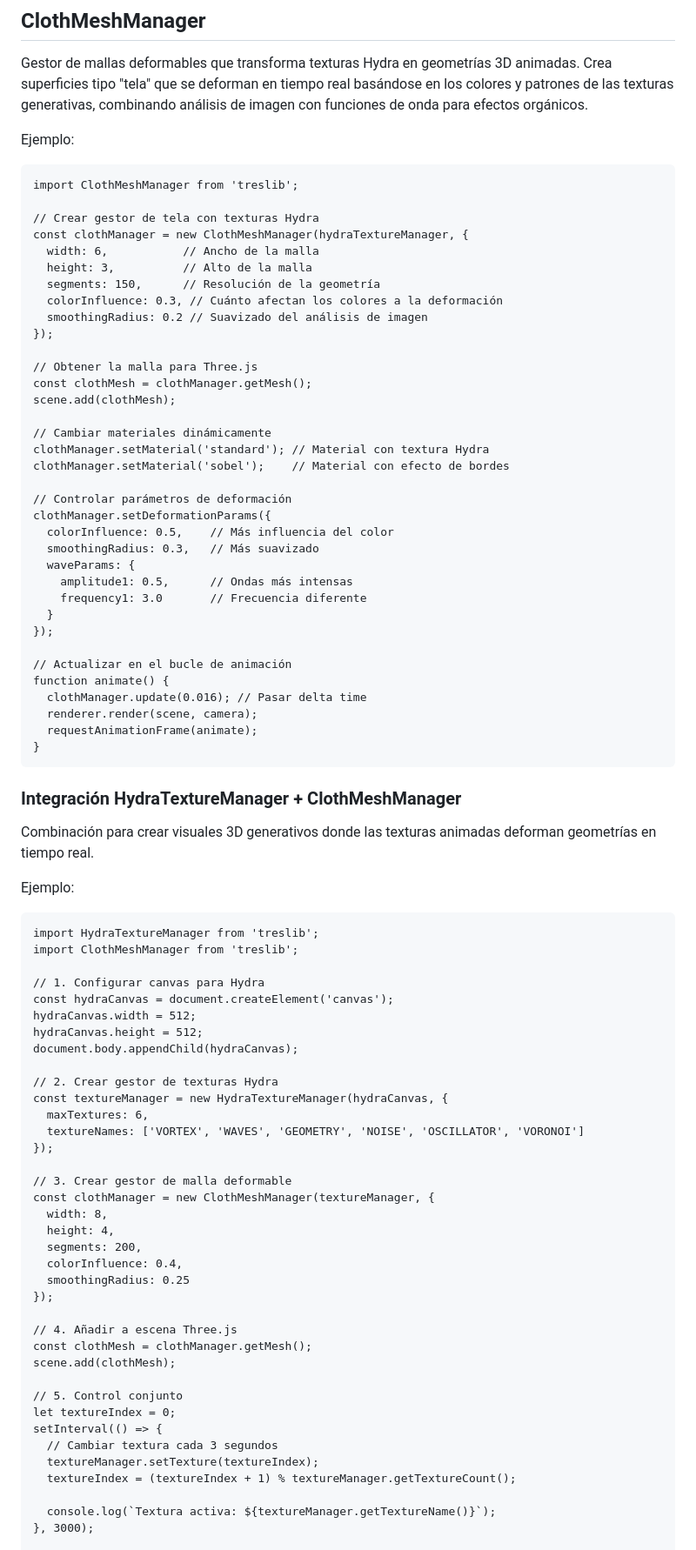
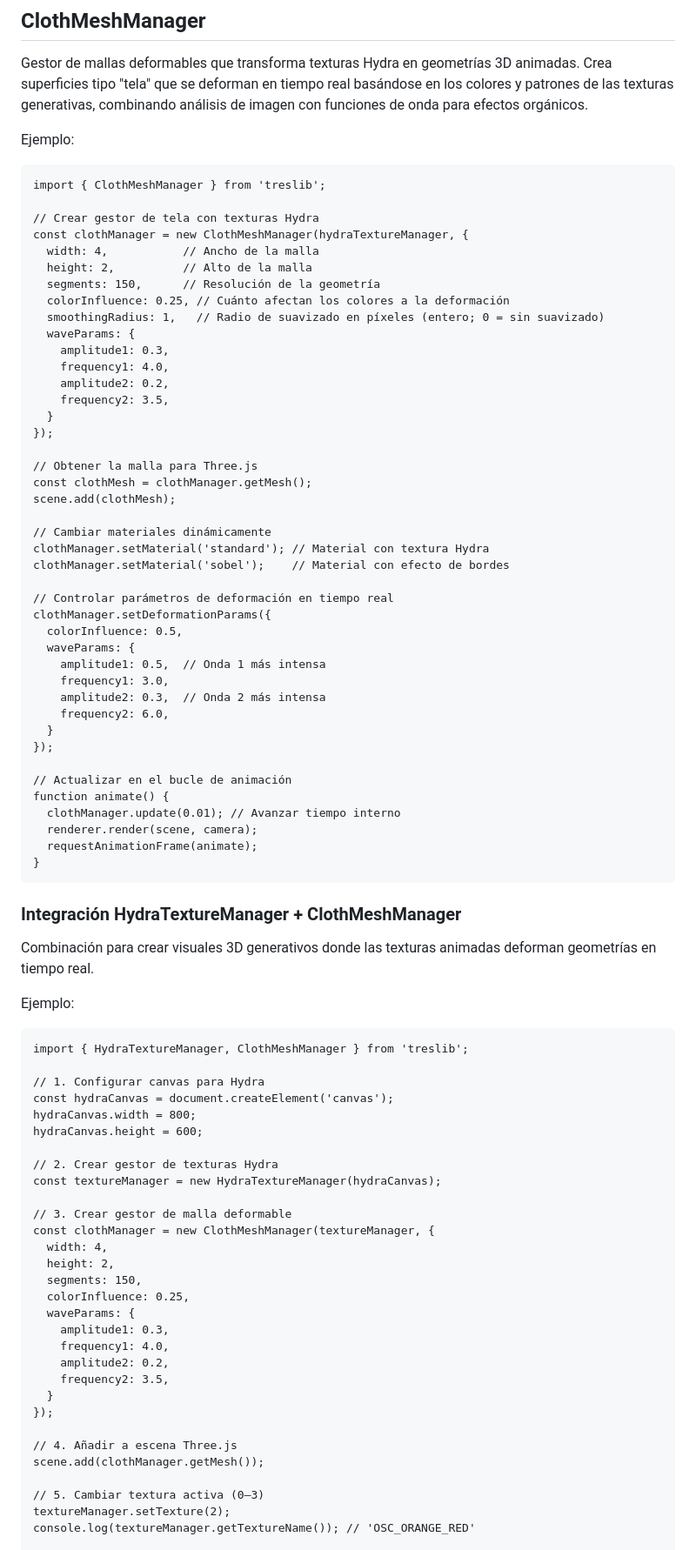
Before and after one commit to EmilioOcelotl/treslib, a Markdown page: README.md, the part around one of its changes. Shown at 87% size. Rendered like a GitHub page.

Commit message:
cambios en readme para ClothMeshManager y HydraTextureManager

````diff
--- a/README.md
+++ b/README.md
@@ -129,15 +130,21 @@ Gestor de mallas deformables que transforma texturas Hydra en geometrías 3D ani
 Ejemplo:
 
 ```
-import ClothMeshManager from 'treslib';
+import { ClothMeshManager } from 'treslib';
 
 // Crear gestor de tela con texturas Hydra
 const clothManager = new ClothMeshManager(hydraTextureManager, {
-  width: 6,           // Ancho de la malla
-  height: 3,          // Alto de la malla
+  width: 4,           // Ancho de la malla
+  height: 2,          // Alto de la malla
   segments: 150,      // Resolución de la geometría
-  colorInfluence: 0.3, // Cuánto afectan los colores a la deformación
-  smoothingRadius: 0.2 // Suavizado del análisis de imagen
+  colorInfluence: 0.25, // Cuánto afectan los colores a la deformación
+  smoothingRadius: 1,   // Radio de suavizado en píxeles (entero; 0 = sin suavizado)
+  waveParams: {
+    amplitude1: 0.3,
+    frequency1: 4.0,
+    amplitude2: 0.2,
+    frequency2: 3.5,
+  }
 });
 
 // Obtener la malla para Three.js
@@ -148,19 +155,20 @@ scene.add(clothMesh);
 clothManager.setMaterial('standard'); // Material con textura Hydra
 clothManager.setMaterial('sobel');    // Material con efecto de bordes
 
-// Controlar parámetros de deformación
+// Controlar parámetros de deformación en tiempo real
 clothManager.setDeformationParams({
-  colorInfluence: 0.5,    // Más influencia del color
-  smoothingRadius: 0.3,   // Más suavizado
+  colorInfluence: 0.5,
   waveParams: {
-    amplitude1: 0.5,      // Ondas más intensas
-    frequency1: 3.0       // Frecuencia diferente
+    amplitude1: 0.5,  // Onda 1 más intensa
+    frequency1: 3.0,
+    amplitude2: 0.3,  // Onda 2 más intensa
+    frequency2: 6.0,
   }
 });
 
 // Actualizar en el bucle de animación
 function animate() {
-  clothManager.update(0.016); // Pasar delta time
+  clothManager.update(0.01); // Avanzar tiempo interno
   renderer.render(scene, camera);
   requestAnimationFrame(animate);
 }
@@ -173,43 +181,36 @@ Combinación para crear visuales 3D generativos donde las texturas animadas defo
 Ejemplo:
 
 ```
-import HydraTextureManager from 'treslib';
-import ClothMeshManager from 'treslib';
+import { HydraTextureManager, ClothMeshManager } from 'treslib';
 
 // 1. Configurar canvas para Hydra
 const hydraCanvas = document.createElement('canvas');
-hydraCanvas.width = 512;
-hydraCanvas.height = 512;
-document.body.appendChild(hydraCanvas);
+hydraCanvas.width = 800;
+hydraCanvas.height = 600;
 
 // 2. Crear gestor de texturas Hydra
-const textureManager = new HydraTextureManager(hydraCanvas, {
-  maxTextures: 6,
-  textureNames: ['VORTEX', 'WAVES', 'GEOMETRY', 'NOISE', 'OSCILLATOR', 'VORONOI']
-});
+const textureManager = new HydraTextureManager(hydraCanvas);
 
 // 3. Crear gestor de malla deformable
 const clothManager = new ClothMeshManager(textureManager, {
-  width: 8,
-  height: 4,
-  segments: 200,
-  colorInfluence: 0.4,
-  smoothingRadius: 0.25
+  width: 4,
+  height: 2,
+  segments: 150,
+  colorInfluence: 0.25,
+  waveParams: {
+    amplitude1: 0.3,
+    frequency1: 4.0,
+    amplitude2: 0.2,
+    frequency2: 3.5,
+  }
 });
 
 // 4. Añadir a escena Three.js
-const clothMesh = clothManager.getMesh();
-scene.add(clothMesh);
+scene.add(clothManager.getMesh());
 
-// 5. Control conjunto
-let textureIndex = 0;
-setInterval(() => {
-  // Cambiar textura cada 3 segundos
-  textureManager.setTexture(textureIndex);
-  textureIndex = (textureIndex + 1) % textureManager.getTextureCount();
-
-  console.log(`Textura activa: ${textureManager.getTextureName()}`);
-}, 3000);
+// 5. Cambiar textura activa (0–3)
+textureManager.setTexture(2);
+console.log(textureManager.getTextureName()); // 'OSC_ORANGE_RED'
 
 // 6. Bucle de animación
 function animate() {
````
Also changed, not shown: other parts of README.md (+10 -9 lines).
